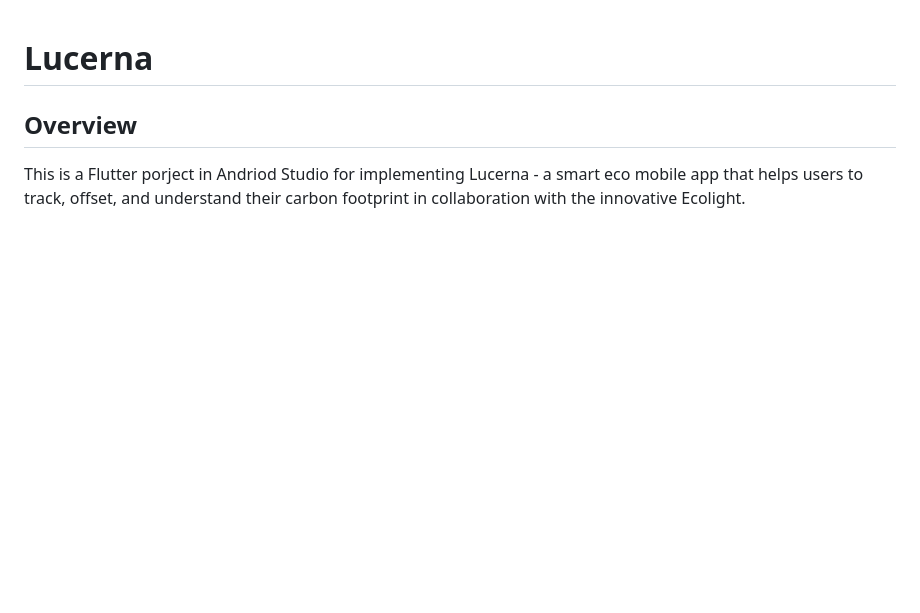
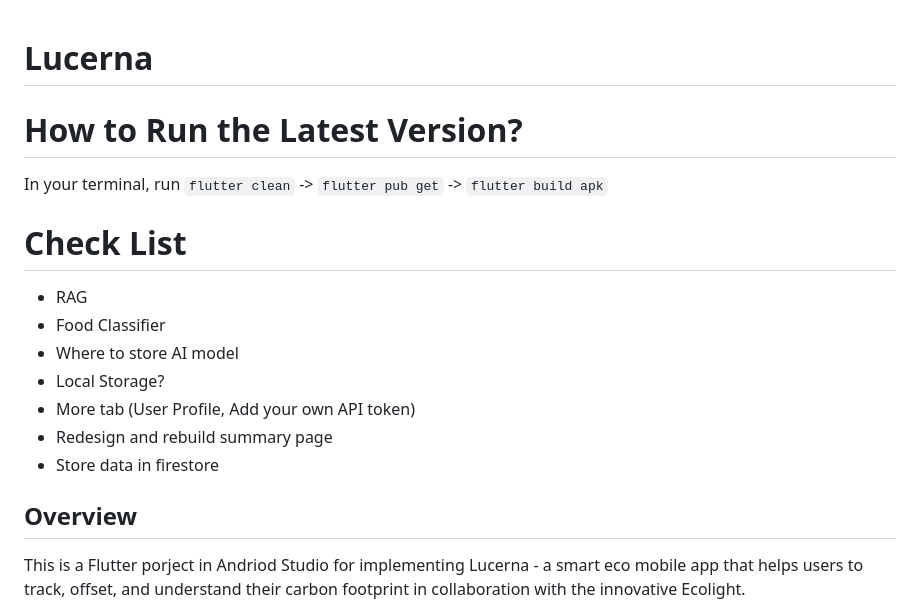
Before and after one commit to helloSamTee/kitahack-lucerna, a Markdown page: README.md, the part around the change. Rendered like a GitHub page; blank space fills up the shorter version.

```diff
--- a/README.md
+++ b/README.md
@@ -1,4 +1,15 @@
 # Lucerna
+
+# How to Run the Latest Version?
+In your terminal, run `flutter clean` -> `flutter pub get` -> `flutter build apk`
+# Check List
+- RAG
+- Food Classifier
+- Where to store AI model
+- Local Storage?
+- More tab (User Profile, Add your own API token)
+- Redesign and rebuild summary page
+- Store data in firestore
 
 ## Overview
 This is a Flutter porject in Andriod Studio for implementing Lucerna - a smart eco mobile app that helps users to track, offset, and understand their carbon footprint in collaboration with the innovative Ecolight.
```
